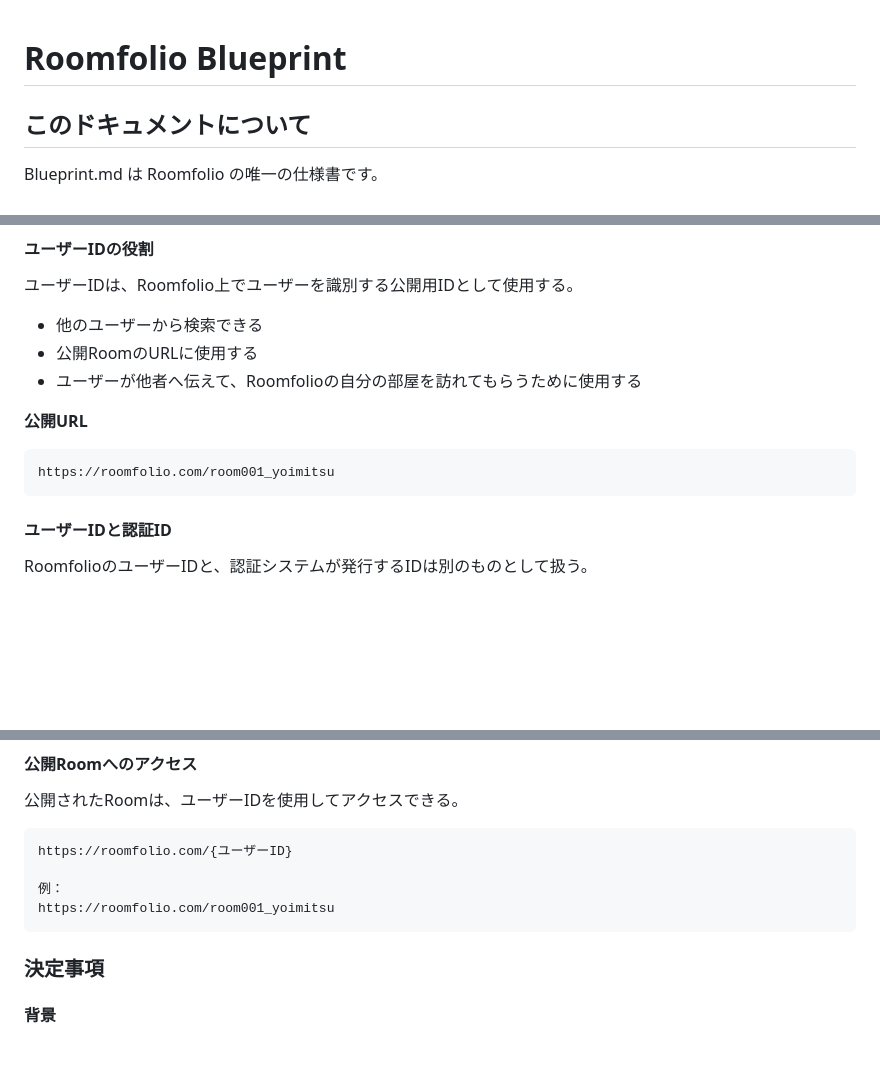
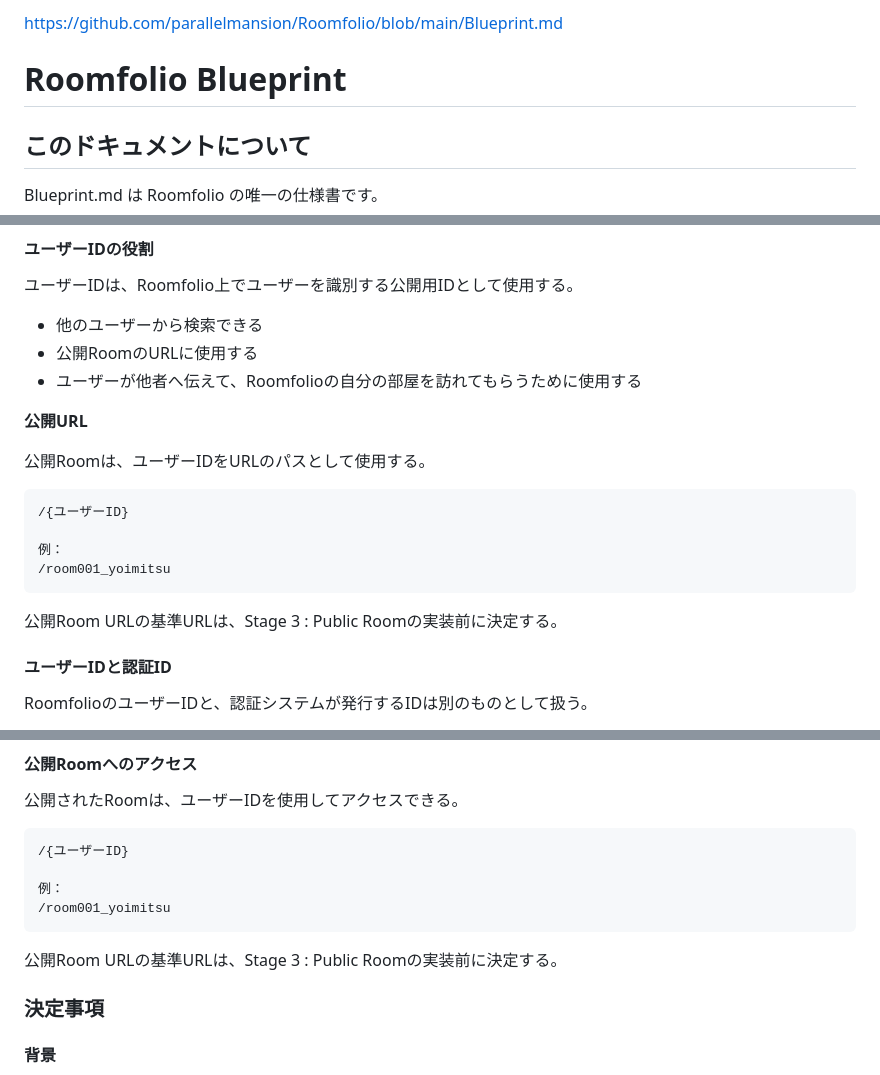
Before and after one commit to parallelmansion/Roomfolio, a Markdown page: Blueprint.md, 3 parts joined by grey strips. Rendered like a GitHub page; blank space fills up the shorter version.

Commit message:
Blueprint.md の更新

````diff
--- a/Blueprint.md
+++ b/Blueprint.md
@@ -1,3 +1,5 @@
+https://github.com/parallelmansion/Roomfolio/blob/main/Blueprint.md
+
 # Roomfolio Blueprint
 
 
@@ -145,9 +147,16 @@ room001_yoimitsu
 
 **公開URL**
 
+公開Roomは、ユーザーIDをURLのパスとして使用する。
+
 ```text
-https://roomfolio.com/room001_yoimitsu
+/{ユーザーID}
+
+例：
+/room001_yoimitsu
 ```
+
+公開Room URLの基準URLは、Stage 3 : Public Roomの実装前に決定する。
 
 #### ユーザーIDと認証ID
 
@@ -276,11 +285,13 @@ Default.webpは初期背景で、選択肢には含めない。
 公開されたRoomは、ユーザーIDを使用してアクセスできる。
 
 ```text
-https://roomfolio.com/{ユーザーID}
+/{ユーザーID}
 
 例：
-https://roomfolio.com/room001_yoimitsu
+/room001_yoimitsu
 ```
+
+公開Room URLの基準URLは、Stage 3 : Public Roomの実装前に決定する。
 
 
 ### 決定事項
````
